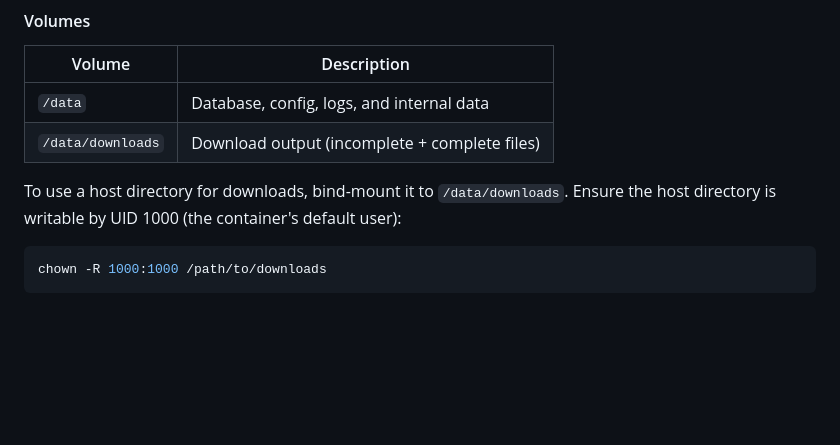
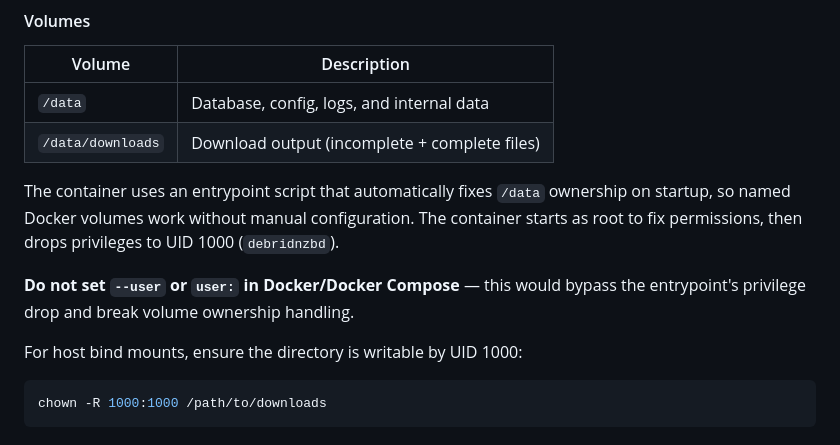
Before and after one commit to ctchickenman/DebridNZBd, a Markdown page: README.md, the part around the change. Rendered like a GitHub page; blank space fills up the shorter version.

````diff
--- a/README.md
+++ b/README.md
@@ -87,7 +87,11 @@ docker compose up -d --build
 | `/data` | Database, config, logs, and internal data |
 | `/data/downloads` | Download output (incomplete + complete files) |
 
-To use a host directory for downloads, bind-mount it to `/data/downloads`. Ensure the host directory is writable by UID 1000 (the container's default user):
+The container uses an entrypoint script that automatically fixes `/data` ownership on startup, so named Docker volumes work without manual configuration. The container starts as root to fix permissions, then drops privileges to UID 1000 (`debridnzbd`).
+
+**Do not set `--user` or `user:` in Docker/Docker Compose** — this would bypass the entrypoint's privilege drop and break volume ownership handling.
+
+For host bind mounts, ensure the directory is writable by UID 1000:
 
 ```bash
 chown -R 1000:1000 /path/to/downloads
````
Also changed, not shown: CLAUDE.md (+9 -0 lines), docs/architecture.md (+41 -1 lines).
